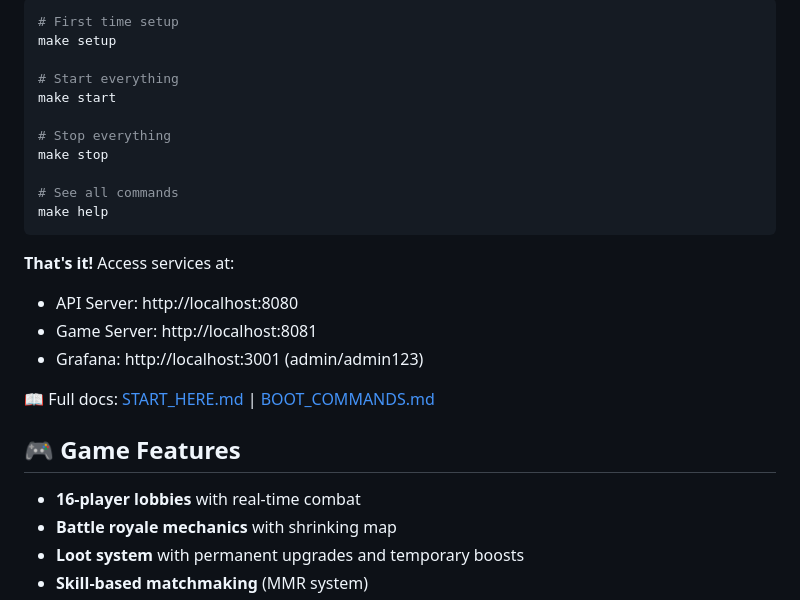
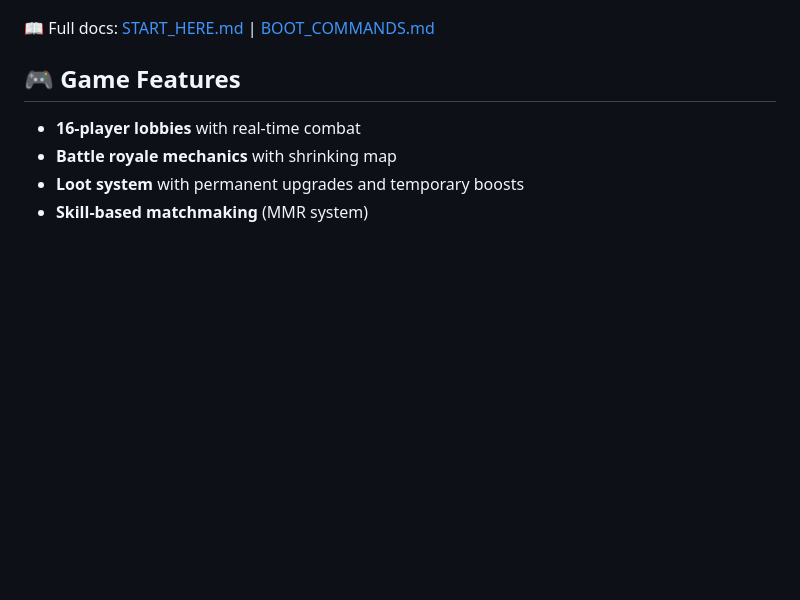
Before and after one commit to erceozmet/Tank-Royale-2, a Markdown page: README.md, the part around one of its changes. Drawn GitHub-style; blank space fills up the shorter version.

Commit message:
Update README to remove quick start and add architecture
Removed quick start instructions and added design architecture section.

````diff
--- a/README.md
+++ b/README.md
@@ -6,22 +7,4 @@ A real-time multiplayer .io-style battle royale game built to showcase system de
 
-```bash
-# First time setup
-make setup
-
-# Start everything
-make start
-
-# Stop everything
-make stop
-
-# See all commands
-make help
-```
-
-**That's it!** Access services at:
-- API Server: http://localhost:8080
-- Game Server: http://localhost:8081
-- Grafana: http://localhost:3001 (admin/admin123)
 
 📖 Full docs: [START_HERE.md](START_HERE.md) | [BOOT_COMMANDS.md](BOOT_COMMANDS.md)
 
````
Also changed, not shown: other parts of README.md (+2 -1 lines).
